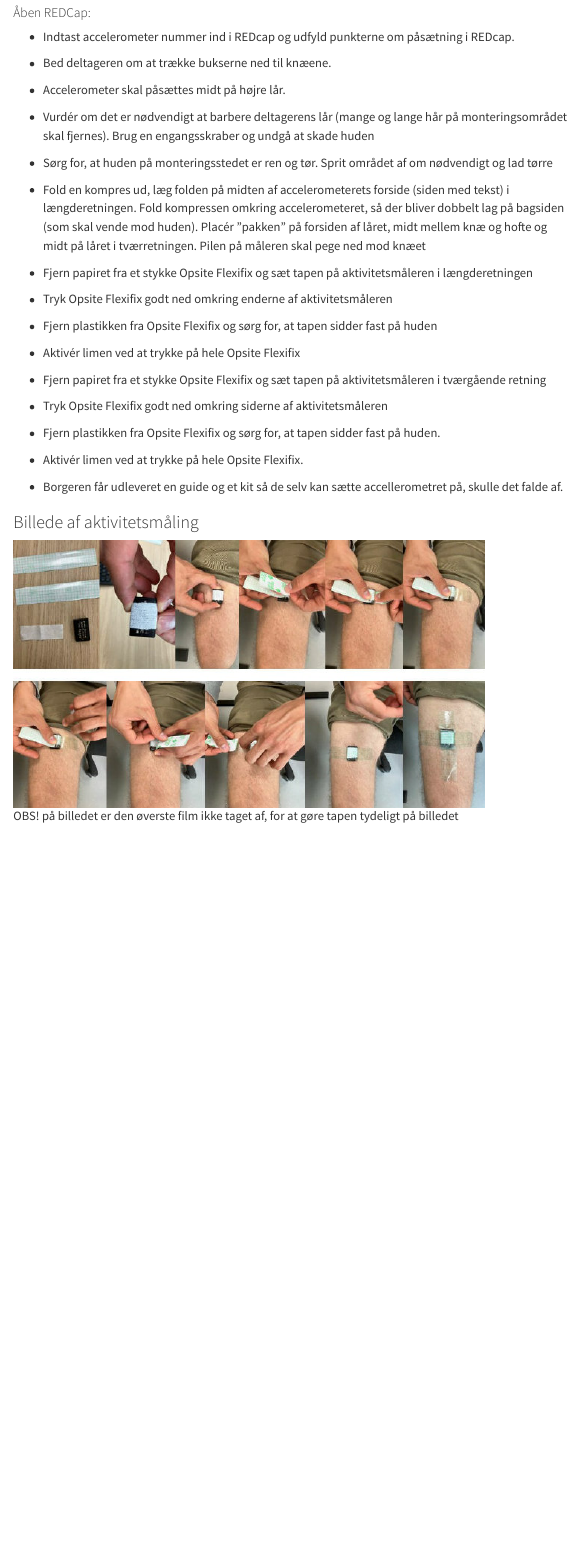
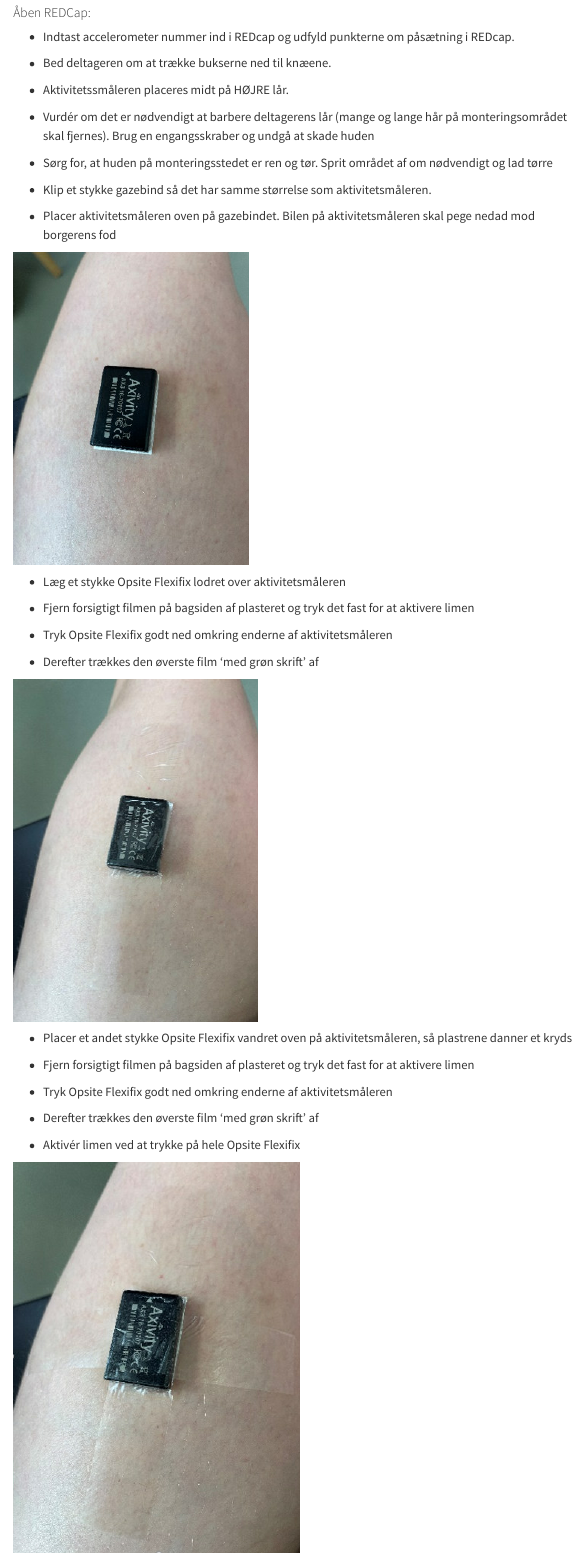
Before and after one commit to Jonasmunkjensen/LIVING, a Quarto document (2-testmanual.qmd): the page in a window 1100 px wide, from 12200 px down. Rendered offline with R 4.5, knitr and Pandoc in place of Quarto, with nearby package versions; menus at the side of the page are left out.

Commit message:
change in acc procedure

```diff
--- a/2-testmanual.qmd
+++ b/2-testmanual.qmd
@@ -403,32 +403,38 @@ At sikre præcis måling af fysisk aktivitet.
 
 -   Bed deltageren om at trække bukserne ned til knæene.
 
--   Accelerometer skal påsættes midt på højre lår.
+-   Aktivitetssmåleren placeres midt på HØJRE lår.
 
 -   Vurdér om det er nødvendigt at barbere deltagerens lår (mange og lange hår på monteringsområdet skal fjernes). Brug en engangsskraber og undgå at skade huden
 
 -   Sørg for, at huden på monteringsstedet er ren og tør. Sprit området af om nødvendigt og lad tørre
 
--   Fold en kompres ud, læg folden på midten af accelerometerets forside (siden med tekst) i længderetningen. Fold kompressen omkring accelerometeret, så der bliver dobbelt lag på bagsiden (som skal vende mod huden). Placér ”pakken” på forsiden af låret, midt mellem knæ og hofte og midt på låret i tværretningen. Pilen på måleren skal pege ned mod knæet
+-   Klip et stykke gazebind så det har samme størrelse som aktivitetsmåleren.
 
--   Fjern papiret fra et stykke Opsite Flexifix og sæt tapen på aktivitetsmåleren i længderetningen
+-   Placer aktivitetsmåleren oven på gazebindet. Bilen på aktivitetsmåleren skal pege nedad mod borgerens fod
+
+![](pics/acc2.PNG)
+
+-   Læg et stykke Opsite Flexifix lodret over aktivitetsmåleren
+
+-   Fjern forsigtigt filmen på bagsiden af plasteret og tryk det fast for at aktivere limen
 
 -   Tryk Opsite Flexifix godt ned omkring enderne af aktivitetsmåleren
 
--   Fjern plastikken fra Opsite Flexifix og sørg for, at tapen sidder fast på huden
+-   Derefter trækkes den øverste film 'med grøn skrift' af
+
+![](pics/acc3.PNG)
+
+-   Placer et andet stykke Opsite Flexifix vandret oven på aktivitetsmåleren, så plastrene danner et kryds
+
+-   Fjern forsigtigt filmen på bagsiden af plasteret og tryk det fast for at aktivere limen
+
+-   Tryk Opsite Flexifix godt ned omkring enderne af aktivitetsmåleren
+
+-   Derefter trækkes den øverste film 'med grøn skrift' af
 
 -   Aktivér limen ved at trykke på hele Opsite Flexifix
 
--   Fjern papiret fra et stykke Opsite Flexifix og sæt tapen på aktivitetsmåleren i tværgående retning
-
--   Tryk Opsite Flexifix godt ned omkring siderne af aktivitetsmåleren
-
--   Fjern plastikken fra Opsite Flexifix og sørg for, at tapen sidder fast på huden.
-
--   Aktivér limen ved at trykke på hele Opsite Flexifix.
+![](pics/acc4.PNG)
 
 -   Borgeren får udleveret en guide og et kit så de selv kan sætte accellerometret på, skulle det falde af.
-
-### Billede af aktivitetsmåling
-
-![OBS! på billedet er den øverste film ikke taget af, for at gøre tapen tydeligt på billedet](/pics/acc.PNG)
```
Also changed, not shown: pics/acc2.PNG (added), pics/acc3.PNG (added), pics/acc4.PNG (added).
